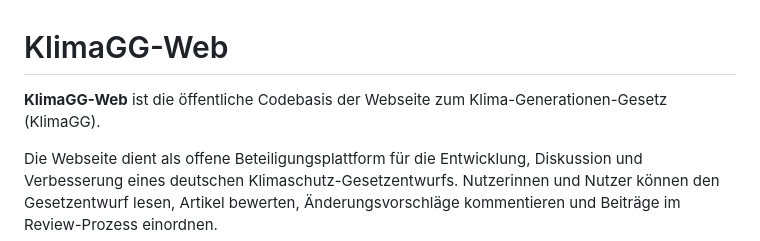
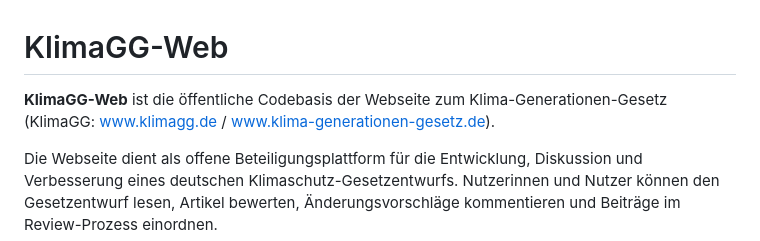
Before and after one commit to sebapu/klimagg-web, a Markdown page: README.md, the part around the change. Drawn GitHub-style.

```diff
--- a/README.md
+++ b/README.md
@@ -1,6 +1,6 @@
 # KlimaGG-Web
 
-**KlimaGG-Web** ist die öffentliche Codebasis der Webseite zum Klima-Generationen-Gesetz (KlimaGG).
+**KlimaGG-Web** ist die öffentliche Codebasis der Webseite zum Klima-Generationen-Gesetz (KlimaGG: www.klimagg.de / www.klima-generationen-gesetz.de).
 
 Die Webseite dient als offene Beteiligungsplattform für die Entwicklung, Diskussion und Verbesserung eines deutschen Klimaschutz-Gesetzentwurfs. Nutzerinnen und Nutzer können den Gesetzentwurf lesen, Artikel bewerten, Änderungsvorschläge kommentieren und Beiträge im Review-Prozess einordnen.
 
```
